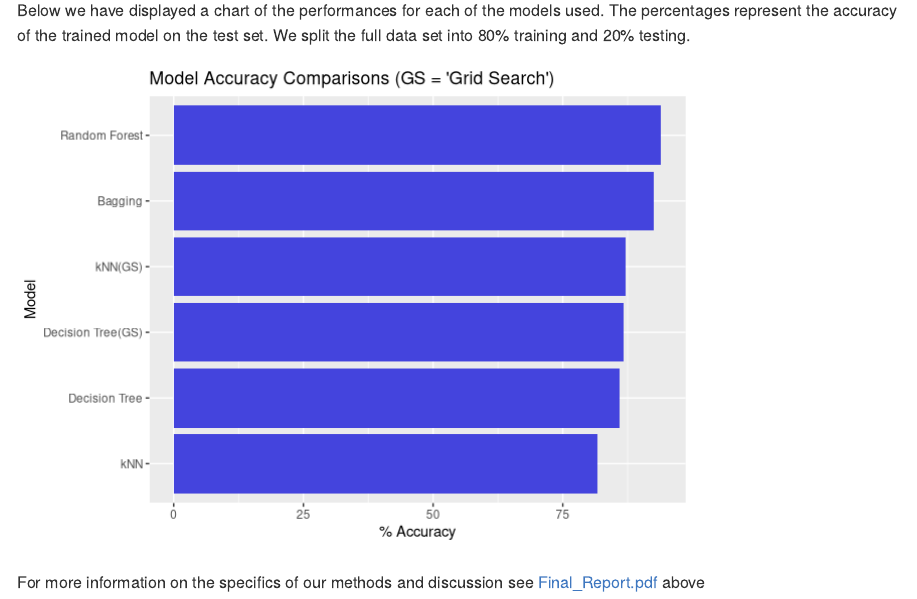
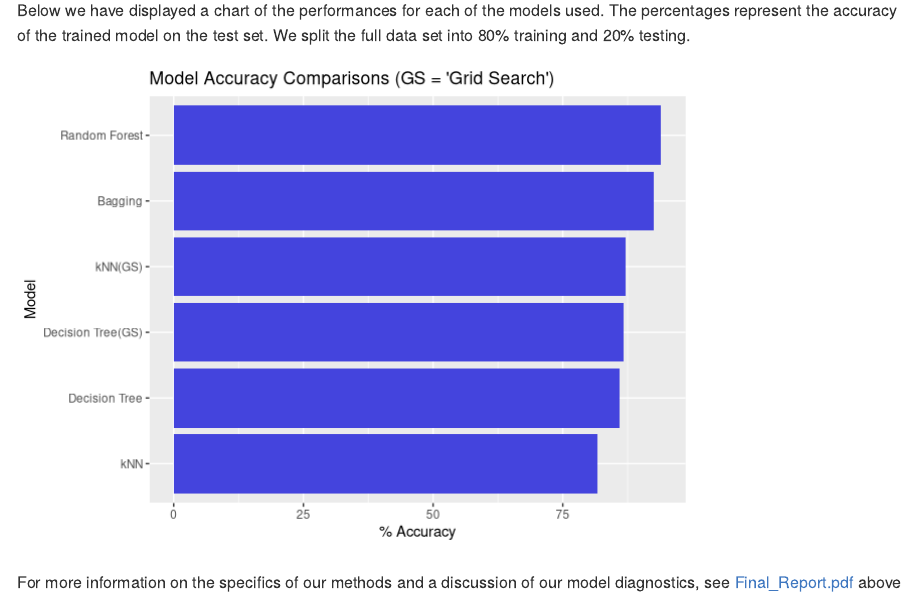
Before and after one commit to AnanthaR20/Song_Popularity, an R Markdown document (README.Rmd): the page in a window 1100 px wide, from 510 px down. Rendered offline with R 4.5, knitr and Pandoc, with nearby package versions.

Commit message:
Added new README

```diff
--- a/README.Rmd
+++ b/README.Rmd
@@ -43,5 +43,5 @@ comp %>% ggplot(aes(x = fct_reorder(model,score), y = score)) +
 
 
 
-For more information on the specifics of our methods and discussion see
+For more information on the specifics of our methods and a discussion of our model diagnostics, see
 [Final_Report.pdf](Final_Report.pdf) above
```
